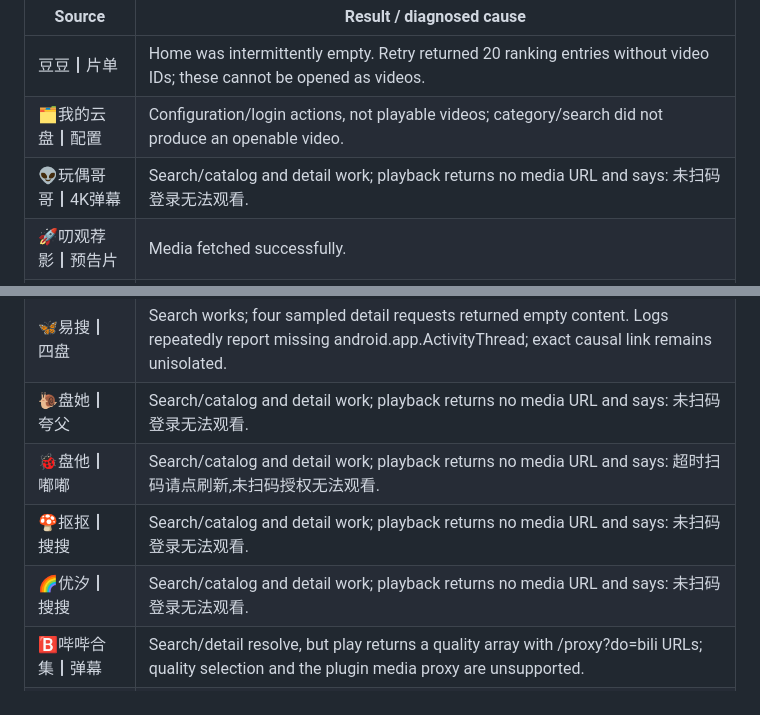
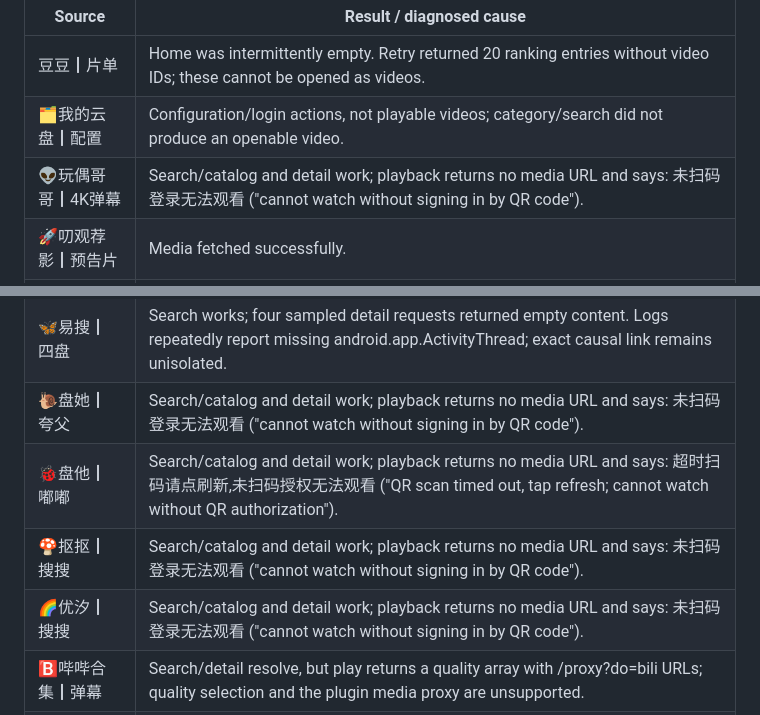
Before and after one commit to jo32/tvbox-silicon, a Markdown page: Docs/source-audit-baseline.md, 2 parts joined by grey strips. Rendered like a GitHub page.

```diff
--- a/Docs/source-audit-baseline.md
+++ b/Docs/source-audit-baseline.md
@@ -53,7 +53,7 @@ Evidence: [fresh-process empty result](../build/source-diagnostics/apptt-traced.
 | --- | --- |
 | 豆豆┃片单 | Home was intermittently empty. Retry returned 20 ranking entries without video IDs; these cannot be opened as videos. |
 | 🗂我的云盘┃配置 | Configuration/login actions, not playable videos; category/search did not produce an openable video. |
-| 👽玩偶哥哥┃4K弹幕 | Search/catalog and detail work; playback returns no media URL and says: 未扫码登录无法观看. |
+| 👽玩偶哥哥┃4K弹幕 | Search/catalog and detail work; playback returns no media URL and says: 未扫码登录无法观看 ("cannot watch without signing in by QR code"). |
 | 🚀叨观荐影┃预告片 | Media fetched successfully. |
 | 🎙️易听音乐┃带歌词 | Host bytecode incompatibility: Comparator.comparingLong must use an InterfaceMethodref constant (IncompatibleClassChangeError). |
 | 💡聚剧┃四盘 | Detail parser expects JSON but gets non-JSON input (JSONException); plugin swallows the error and returns empty content. |
@@ -85,10 +85,10 @@ Evidence: [fresh-process empty result](../build/source-diagnostics/apptt-traced.
 | 🐟斗鱼┃直播 | JavaScript/drpy2 source; the app has no JavaScript spider runtime. |
 | 🎈盘搜┃四盘 | Search works; four sampled detail requests returned empty content. Logs repeatedly report missing android.app.ActivityThread; exact causal link remains unisolated. |
 | 🦋易搜┃四盘 | Search works; four sampled detail requests returned empty content. Logs repeatedly report missing android.app.ActivityThread; exact causal link remains unisolated. |
-| 🐌盘她┃夸父 | Search/catalog and detail work; playback returns no media URL and says: 未扫码登录无法观看. |
-| 🐞盘他┃嘟嘟 | Search/catalog and detail work; playback returns no media URL and says: 超时扫码请点刷新,未扫码授权无法观看. |
-| 🍄抠抠┃搜搜 | Search/catalog and detail work; playback returns no media URL and says: 未扫码登录无法观看. |
-| 🌈优汐┃搜搜 | Search/catalog and detail work; playback returns no media URL and says: 未扫码登录无法观看. |
+| 🐌盘她┃夸父 | Search/catalog and detail work; playback returns no media URL and says: 未扫码登录无法观看 ("cannot watch without signing in by QR code"). |
+| 🐞盘他┃嘟嘟 | Search/catalog and detail work; playback returns no media URL and says: 超时扫码请点刷新,未扫码授权无法观看 ("QR scan timed out, tap refresh; cannot watch without QR authorization"). |
+| 🍄抠抠┃搜搜 | Search/catalog and detail work; playback returns no media URL and says: 未扫码登录无法观看 ("cannot watch without signing in by QR code"). |
+| 🌈优汐┃搜搜 | Search/catalog and detail work; playback returns no media URL and says: 未扫码登录无法观看 ("cannot watch without signing in by QR code"). |
 | 🅱哔哔合集┃弹幕 | Search/detail resolve, but play returns a quality array with /proxy?do=bili URLs; quality selection and the plugin media proxy are unsupported. |
 | 🅱哔哔演唱会┃弹幕 | Search/detail resolve, but play returns a quality array with /proxy?do=bili URLs; quality selection and the plugin media proxy are unsupported. |
 | 📚儿童┃启蒙 | JavaScript/drpy2 source; the app has no JavaScript spider runtime. |
```
Also changed, not shown: Docs/runtime-status.md (+7 -7 lines), README.md (+5 -5 lines).
